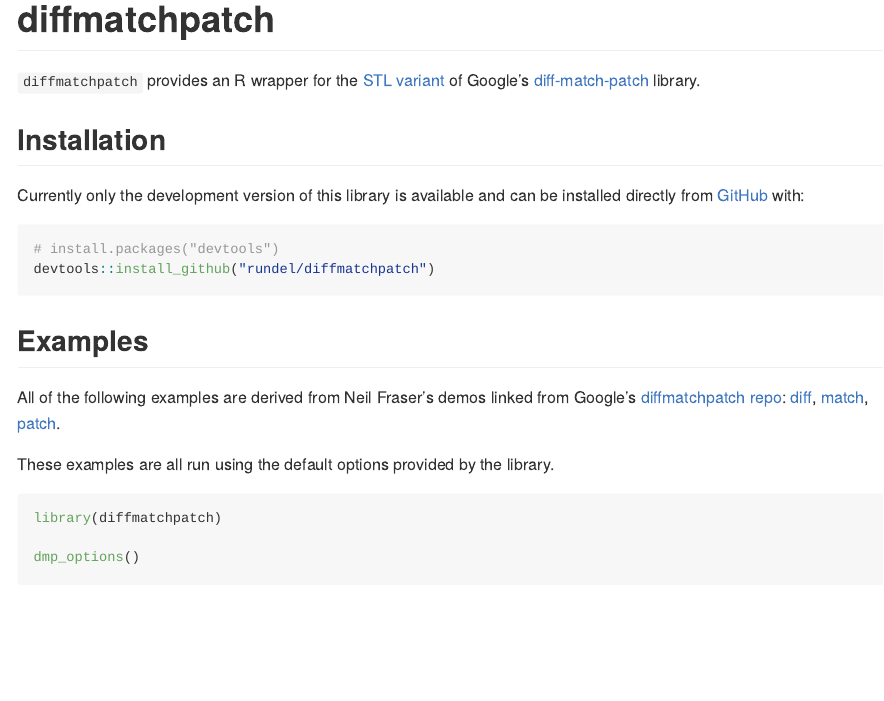
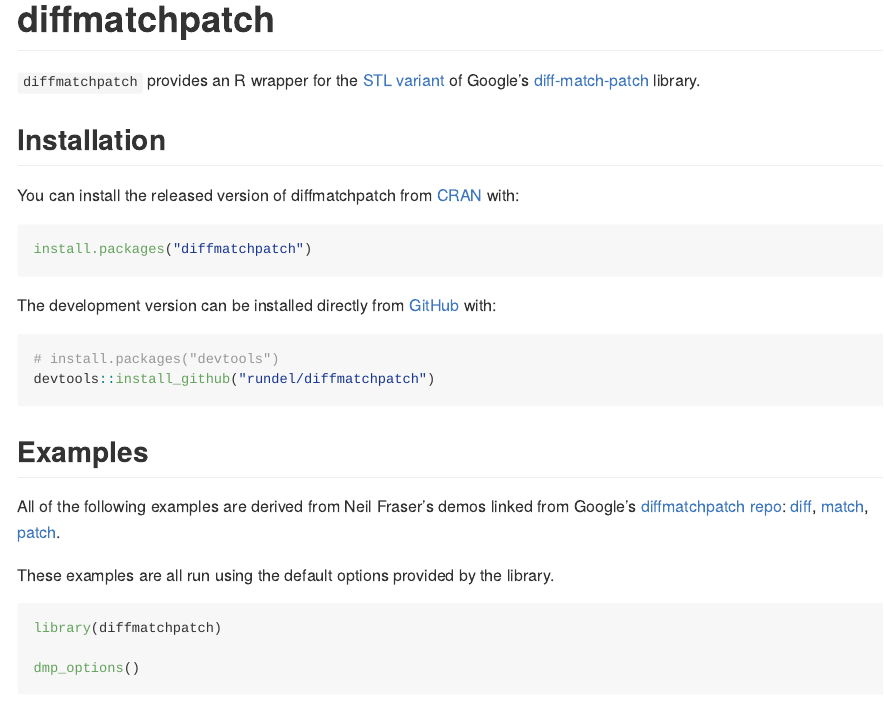
Before and after one commit to rundel/diffmatchpatch, an R Markdown document (README.Rmd): the page in a window 1100 px wide, from its top. Rendered offline with R 4.5, knitr and Pandoc, with nearby package versions; some code elsewhere in the file could not run offline; badge pictures from the web are left out.

Commit message:
Update README install instructions

````diff
--- a/README.Rmd
+++ b/README.Rmd
@@ -28,15 +28,13 @@
 
 ## Installation
 
-<!--
 You can install the released version of diffmatchpatch from [CRAN](https://CRAN.R-project.org) with:
 
 ``` r
 install.packages("diffmatchpatch")
 ```
--->
 
-Currently only the development version of this library is available and can be installed directly from [GitHub](https://github.com/) with:
+The development version can be installed directly from [GitHub](https://github.com/) with:
 
 ```r
 # install.packages("devtools")
````
Also changed, not shown: README.md.
